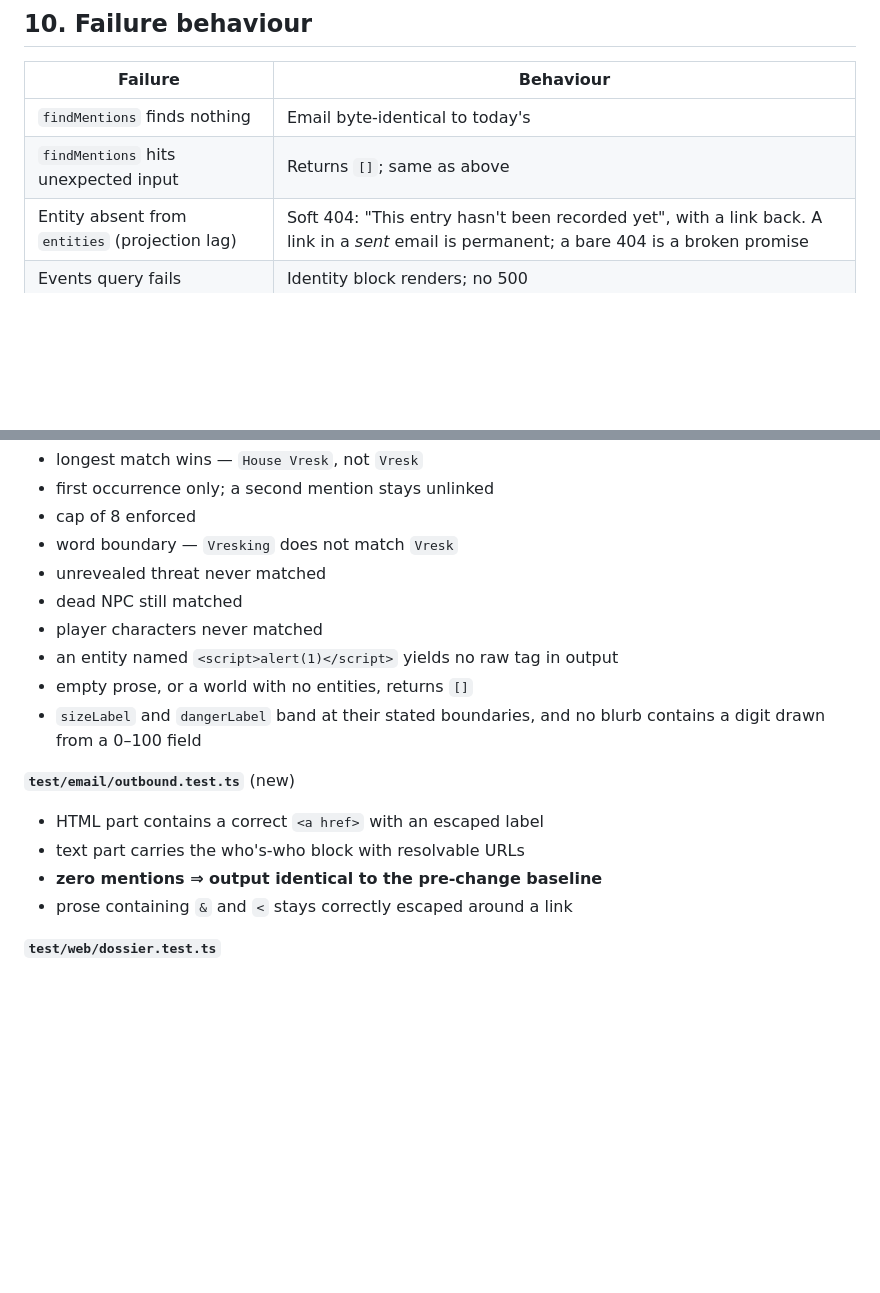
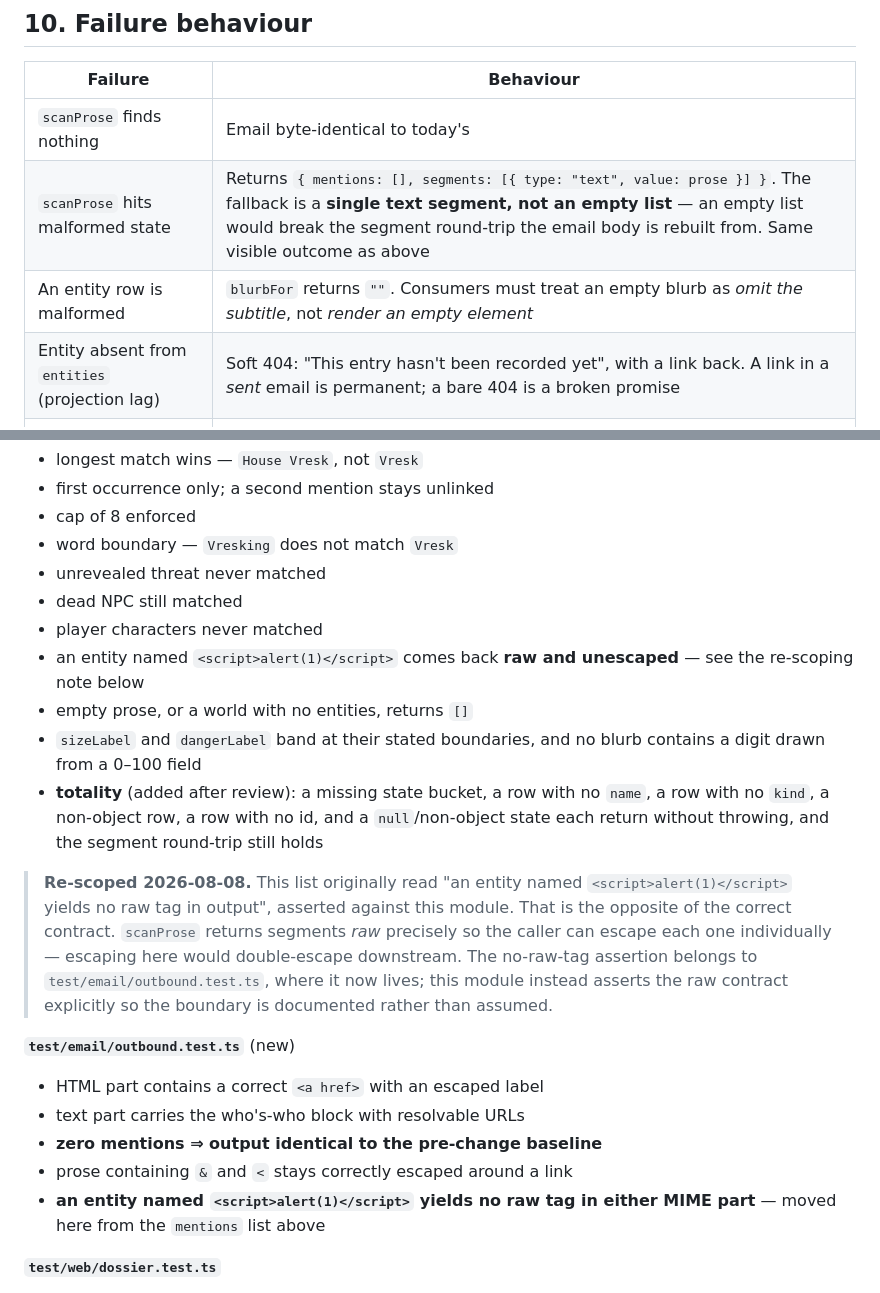
Before and after one commit to schmug/asyncrpg, a Markdown page: docs/specs/2026-08-08-email-keyword-links-design.md, 2 parts joined by grey strips. Drawn GitHub-style; blank space fills up the shorter version.

Commit message:
docs: re-scope the escaping test and record scanProse totality
Spec §11 asserted that scanProse should escape its output. That is the
opposite of the correct contract — it returns segments raw precisely so
the caller can escape each one individually, and escaping here would
double-escape downstream. The no-raw-tag assertion moves to the outbound
test list; this module now asserts the raw contract explicitly so the
boundary is documented rather than assumed.

§10 also corrected: the malformed-state fallback is a single text
segment, not an empty list. An empty list breaks the round-trip the
email body is rebuilt from.

Co-Authored-By: Claude Opus 5 <noreply@anthropic.com>

```diff
--- a/docs/specs/2026-08-08-email-keyword-links-design.md
+++ b/docs/specs/2026-08-08-email-keyword-links-design.md
@@ -260,8 +260,9 @@ Who's who in this turn:
 
 | Failure | Behaviour |
 |---|---|
-| `findMentions` finds nothing | Email byte-identical to today's |
-| `findMentions` hits unexpected input | Returns `[]`; same as above |
+| `scanProse` finds nothing | Email byte-identical to today's |
+| `scanProse` hits malformed state | Returns `{ mentions: [], segments: [{ type: "text", value: prose }] }`. The fallback is a **single text segment, not an empty list** — an empty list would break the segment round-trip the email body is rebuilt from. Same visible outcome as above |
+| An entity row is malformed | `blurbFor` returns `""`. Consumers must treat an empty blurb as *omit the subtitle*, not *render an empty element* |
 | Entity absent from `entities` (projection lag) | Soft 404: "This entry hasn't been recorded yet", with a link back. A link in a *sent* email is permanent; a bare 404 is a broken promise |
 | Events query fails | Identity block renders; no 500 |
 | Chronicle is private | 403, same as the chronicle itself |
@@ -279,10 +280,24 @@ Tests are written before the implementation, per the repo's loop.
 - unrevealed threat never matched
 - dead NPC still matched
 - player characters never matched
-- an entity named `<script>alert(1)</script>` yields no raw tag in output
+- an entity named `<script>alert(1)</script>` comes back **raw and unescaped** —
+  see the re-scoping note below
 - empty prose, or a world with no entities, returns `[]`
 - `sizeLabel` and `dangerLabel` band at their stated boundaries, and no blurb
   contains a digit drawn from a 0–100 field
+- **totality** (added after review): a missing state bucket, a row with no
+  `name`, a row with no `kind`, a non-object row, a row with no id, and a
+  `null`/non-object state each return without throwing, and the segment
+  round-trip still holds
+
+> **Re-scoped 2026-08-08.** This list originally read "an entity named
+> `<script>alert(1)</script>` yields no raw tag in output", asserted against
+> this module. That is the opposite of the correct contract. `scanProse`
+> returns segments *raw* precisely so the caller can escape each one
+> individually — escaping here would double-escape downstream. The no-raw-tag
+> assertion belongs to `test/email/outbound.test.ts`, where it now lives; this
+> module instead asserts the raw contract explicitly so the boundary is
+> documented rather than assumed.
 
 **`test/email/outbound.test.ts`** (new)
 
@@ -290,6 +305,8 @@ Tests are written before the implementation, per the repo's loop.
 - text part carries the who's-who block with resolvable URLs
 - **zero mentions ⇒ output identical to the pre-change baseline**
 - prose containing `&` and `<` stays correctly escaped around a link
+- **an entity named `<script>alert(1)</script>` yields no raw tag in either
+  MIME part** — moved here from the `mentions` list above
 
 **`test/web/dossier.test.ts`**
 
```
